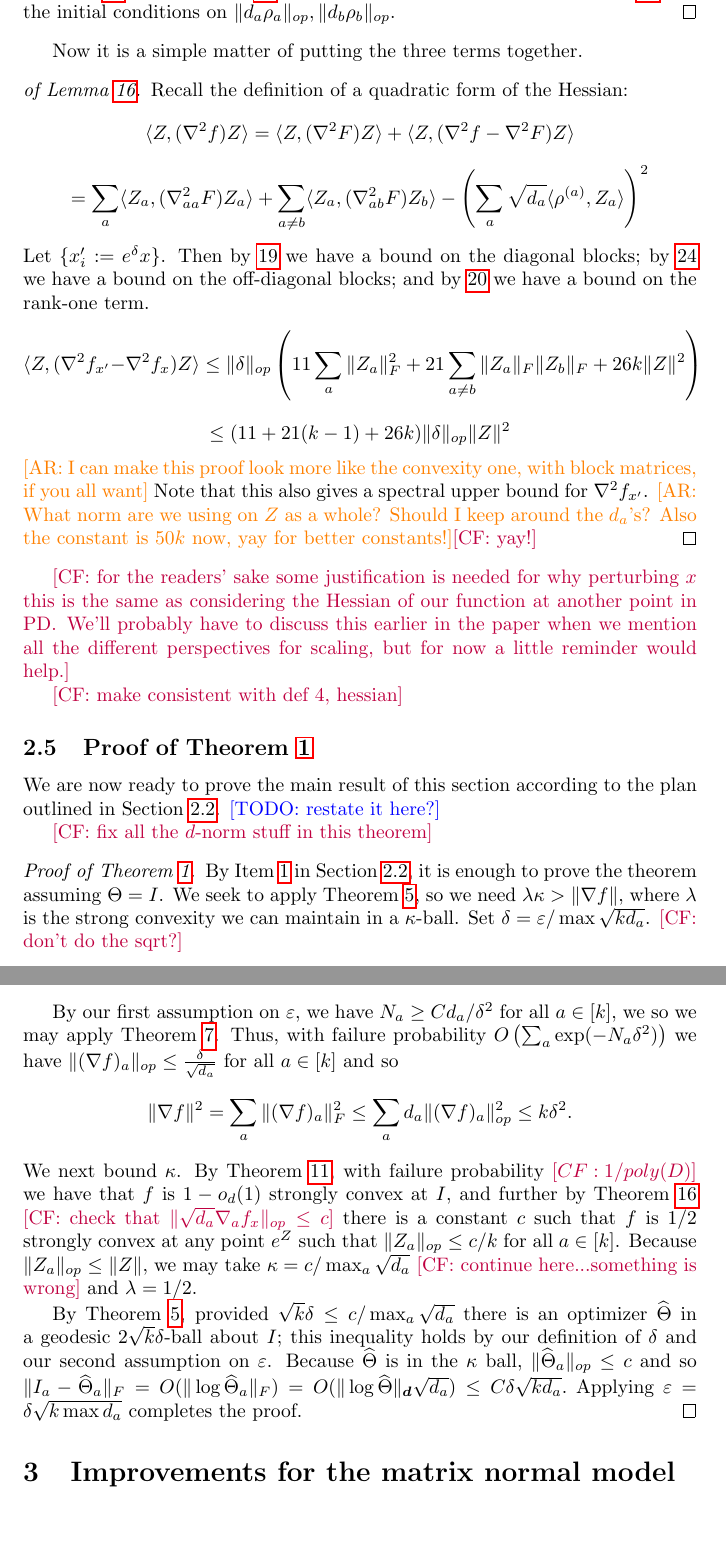
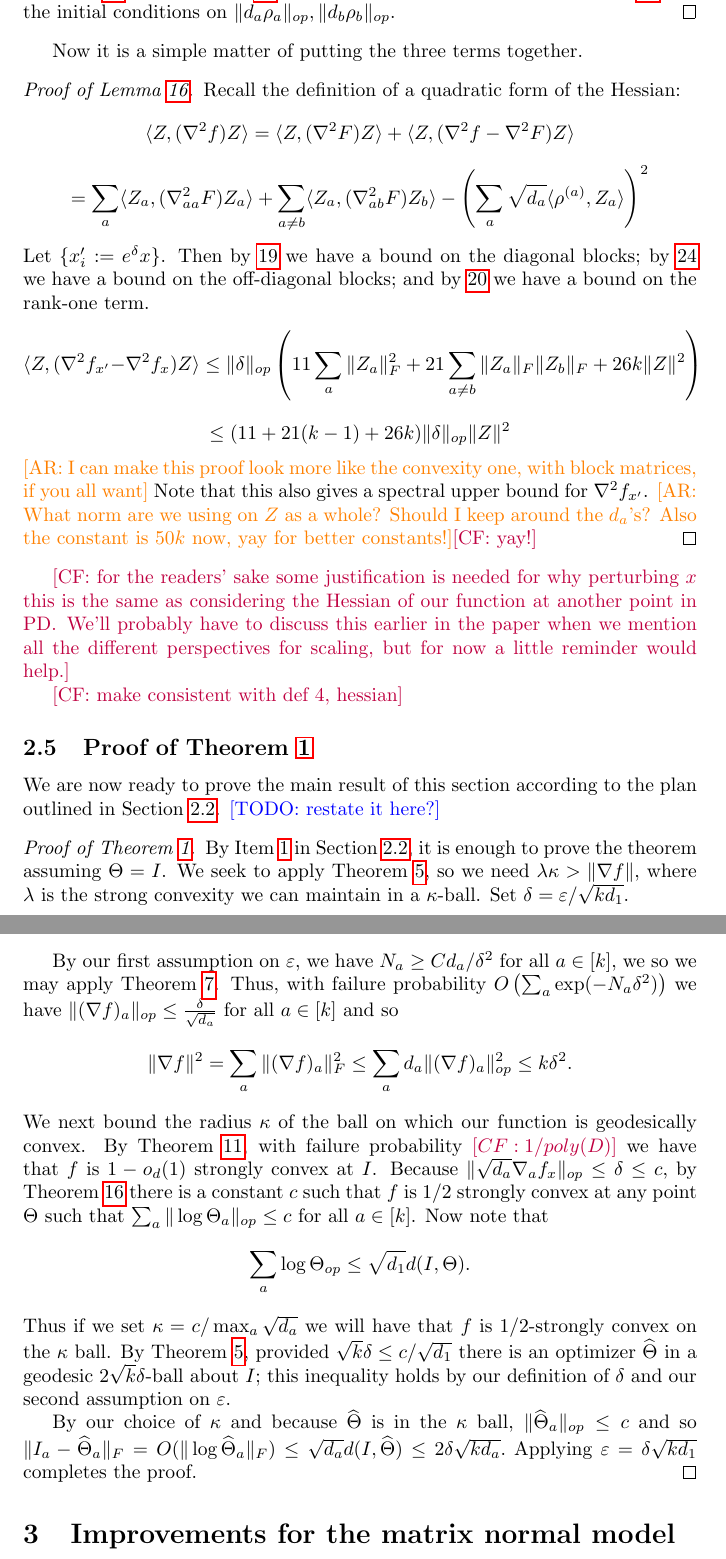
Before and after one commit to colefranks/MatrixNormalShrinkFlop, a LaTeX document (tensor-mle.tex): two parts of pages 20 and 21 of 32, joined at a grey line, cut so that both start at the same text, the shorter picture padded with empty space. Compiled offline with pdfLaTeX.

Commit message:
fixed proof of thm 1

```diff
--- a/tensor-mle.tex
+++ b/tensor-mle.tex
@@ -874,7 +874,7 @@ We used $\ref{btoabRobustness}$ for $\{a,b\}$ and $\ref{ctoabRobustness}$ for th
 
 Now it is a simple matter of putting the three terms together.
 
-\begin{proof} [of Lemma \ref{convexRobustness}]
+\begin{proof} [Proof of Lemma \ref{convexRobustness}]
 Recall the definition of a quadratic form of the Hessian:
 \[ \langle Z, (\nabla^{2} f) Z \rangle = \langle Z, (\nabla^{2} F) Z \rangle + \langle Z, (\nabla^{2} f - \nabla^{2} F) Z \rangle     \]
 \[ = \sum_{a} \langle Z_{a}, (\nabla^{2}_{aa} F) Z_{a} \rangle + \sum_{a \neq b} \langle Z_{a}, (\nabla^{2}_{ab} F) Z_{b} \rangle - \left( \sum_{a} \sqrt{d_{a}} \langle \rho^{(a)}, Z_{a} \rangle  \right)^{2}       \]
@@ -898,20 +898,17 @@ Note that this also gives a spectral upper bound for $\nabla^{2} f_{\samp'}$.
 We are now ready to prove the main result of this section according to the plan outlined in \cref{subsec:outline}.
 \TODO{restate it here?}
 
-\CF{fix all the $d$-norm stuff in this theorem}
 \begin{proof}[Proof of \cref{thm:tensor-frobenius}]By \cref{it:reduce} in \cref{subsec:outline}, it is enough to prove the theorem assuming $\Theta = I$.
-We seek to apply \cref{lem:convex-ball}, so we need $\lambda \kappa > \|\nabla f\|$, where $\lambda$ is the strong convexity we can maintain in a $\kappa$-ball. Set $\delta = \eps/\max \sqrt{k d_a}$. \CF{don't do the sqrt?}
+We seek to apply \cref{lem:convex-ball}, so we need $\lambda \kappa > \|\nabla f\|$, where $\lambda$ is the strong convexity we can maintain in a $\kappa$-ball. Set $\delta = \eps/\sqrt{k d_1}$.
 
  By our first assumption on $\eps$, we have $N_a \geq C d_a/\delta^2$ for all $a \in [k]$, we so we may apply \cref{prop:gradient-bound}. Thus, with failure probability $O\left( \sum_a \exp ( - N_a \delta^2)\right)$ we have $\|(\nabla f)_{a}\|_{op} \leq \frac{\delta}{\sqrt{d_{a}}}$ for all $a \in [k]$ and so
 \[  \|\nabla f\|^{2} = \sum_{a} \|(\nabla f)_{a}\|_{F}^{2} \leq \sum_{a} d_a \|(\nabla f)_{a}\|_{op}^{2} \leq  k \delta^{2}.  \]
-We next bound $\kappa$. By \cref{thm:tensor-convexity}, with failure probability $\CF{1/poly(D)}$ we have that $f$ is $1-o_{d}(1)$ strongly convex at $I$, and further by \cref{convexRobustness} \CF{check that $\|\sqrt{d_{a}} \nabla_{a} f_{\samp}\|_{op} \leq c$}  there is a constant $c$ such that $f$ is $1/2$ strongly convex at any point $e^{Z}$ such that $ \|Z_{a}\|_{op} \leq  c/k$ for all $a \in [k]$.
-Because $\|Z_a\|_{op}  \leq \|Z\|,$ we may take $\kappa = c/\max_a \sqrt{d_a}$ \CF{continue here...something is wrong} and $\lambda = 1/2$.
+We next bound the radius $\kappa$ of the ball on which our function is geodesically convex. By \cref{thm:tensor-convexity}, with failure probability $\CF{1/poly(D)}$ we have that $f$ is $1-o_{d}(1)$ strongly convex at $I$. Because $\|\sqrt{d_{a}} \nabla_{a} f_{\samp}\|_{op} \leq \delta \leq c$, by \cref{convexRobustness} there is a constant $c$ such that $f$ is $1/2$ strongly convex at any point $\Theta$ such that $\sum_a \|\log \Theta_a\|_{op} \leq  c$ for all $a \in [k]$. Now note that
+$$ \sum_a \log \Theta_{op} \leq \sqrt{d_1} d(I, \Theta).$$ Thus if we set $\kappa = c/\max_a \sqrt{d_a}$ we will have that $f$ is $1/2$-strongly convex on the $\kappa$ ball. By \cref{lem:convex-ball}, provided $\sqrt{k} \delta \leq c/\sqrt{d_1} $ there is an optimizer $\widehat{\Theta}$ in a geodesic $2 \sqrt{k} \delta$-ball about $I$; this inequality holds by our definition of $\delta$ and our second assumption on $\eps$.
+
+By our choice of $\kappa$ and because $\widehat{\Theta}$ is in the $\kappa$ ball, $\|\widehat{\Theta}_a\|_{op} \leq c$ and so $\|I_a - \widehat{\Theta}_a\|_F = O( \| \log \widehat{\Theta}_a\|_F) \leq \sqrt{d_a} d(I, \widehat{\Theta}) \leq 2\delta \sqrt{ k d_a}.$ Applying $\eps = \delta \sqrt{k d_1}$ completes the proof.\end{proof}
 
 
-
-
-By \cref{lem:convex-ball}, provided $\sqrt{k} \delta \leq c/\max_a \sqrt{d_a} $ there is an optimizer $\widehat{\Theta}$ in a geodesic $2 \sqrt{k} \delta$-ball about $I$; this inequality holds by our definition of $\delta$ and our second assumption on $\eps$. Because $\widehat{\Theta}$ is in the $\kappa$ ball, $\|\widehat{\Theta}_a\|_{op} \leq c$ and so $\|I_a - \widehat{\Theta}_a\|_F = O( \| \log \widehat{\Theta}_a\|_F) = O( \|\log \widehat{\Theta}\|_{\vec d} \sqrt{d_a})  \leq C \delta \sqrt{k d_a}.$ Applying $\eps = \delta \sqrt{k \max d_a}$ completes the proof.
-\end{proof}
 
 
 
```
Also changed, not shown: 2 other files.
